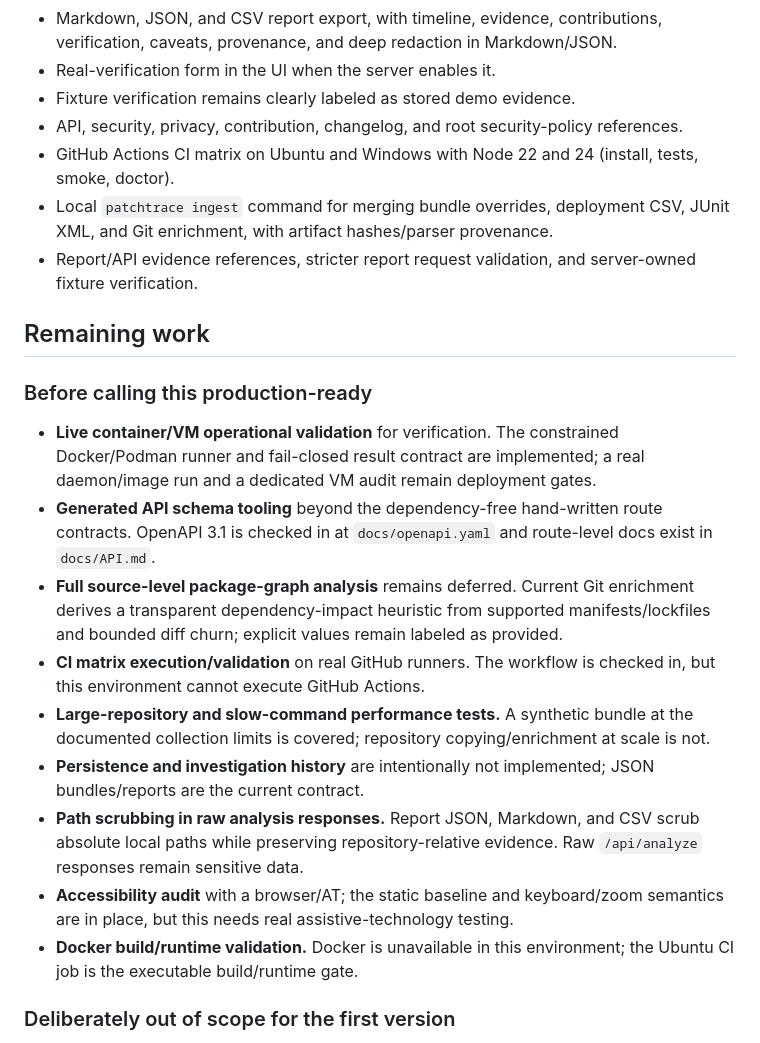
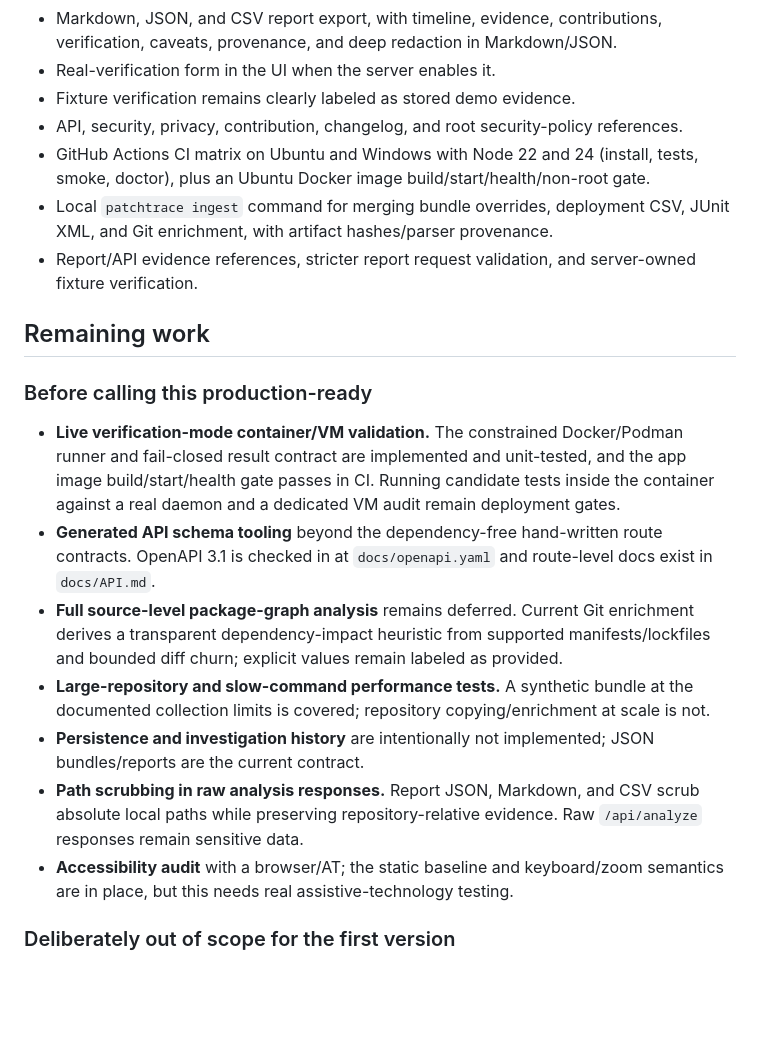
Before and after one commit to kaushalpatil09/PatchTrace, a Markdown page: docs/IMPLEMENTATION_STATUS.md, the part around the change. Rendered like a GitHub page; blank space fills up the shorter version.

Commit message:
docs: record passing CI and Docker runtime gate

```diff
--- a/docs/IMPLEMENTATION_STATUS.md
+++ b/docs/IMPLEMENTATION_STATUS.md
@@ -40,7 +40,7 @@ Last updated: 2026-10-21
 - Real-verification form in the UI when the server enables it.
 - Fixture verification remains clearly labeled as stored demo evidence.
 - API, security, privacy, contribution, changelog, and root security-policy references.
-- GitHub Actions CI matrix on Ubuntu and Windows with Node 22 and 24 (install, tests, smoke, doctor).
+- GitHub Actions CI matrix on Ubuntu and Windows with Node 22 and 24 (install, tests, smoke, doctor), plus an Ubuntu Docker image build/start/health/non-root gate.
 - Local `patchtrace ingest` command for merging bundle overrides, deployment CSV, JUnit XML, and Git enrichment, with artifact hashes/parser provenance.
 - Report/API evidence references, stricter report request validation, and server-owned fixture verification.
 
@@ -48,15 +48,13 @@ Last updated: 2026-10-21
 
 ### Before calling this production-ready
 
-- **Live container/VM operational validation** for verification. The constrained Docker/Podman runner and fail-closed result contract are implemented; a real daemon/image run and a dedicated VM audit remain deployment gates.
+- **Live verification-mode container/VM validation.** The constrained Docker/Podman runner and fail-closed result contract are implemented and unit-tested, and the app image build/start/health gate passes in CI. Running candidate tests inside the container against a real daemon and a dedicated VM audit remain deployment gates.
 - **Generated API schema tooling** beyond the dependency-free hand-written route contracts. OpenAPI 3.1 is checked in at `docs/openapi.yaml` and route-level docs exist in `docs/API.md`.
 - **Full source-level package-graph analysis** remains deferred. Current Git enrichment derives a transparent dependency-impact heuristic from supported manifests/lockfiles and bounded diff churn; explicit values remain labeled as provided.
-- **CI matrix execution/validation** on real GitHub runners. The workflow is checked in, but this environment cannot execute GitHub Actions.
 - **Large-repository and slow-command performance tests.** A synthetic bundle at the documented collection limits is covered; repository copying/enrichment at scale is not.
 - **Persistence and investigation history** are intentionally not implemented; JSON bundles/reports are the current contract.
 - **Path scrubbing in raw analysis responses.** Report JSON, Markdown, and CSV scrub absolute local paths while preserving repository-relative evidence. Raw `/api/analyze` responses remain sensitive data.
 - **Accessibility audit** with a browser/AT; the static baseline and keyboard/zoom semantics are in place, but this needs real assistive-technology testing.
-- **Docker build/runtime validation.** Docker is unavailable in this environment; the Ubuntu CI job is the executable build/runtime gate.
 
 ### Deliberately out of scope for the first version
 
```
Also changed, not shown: TODO.md (+2 -2 lines).
